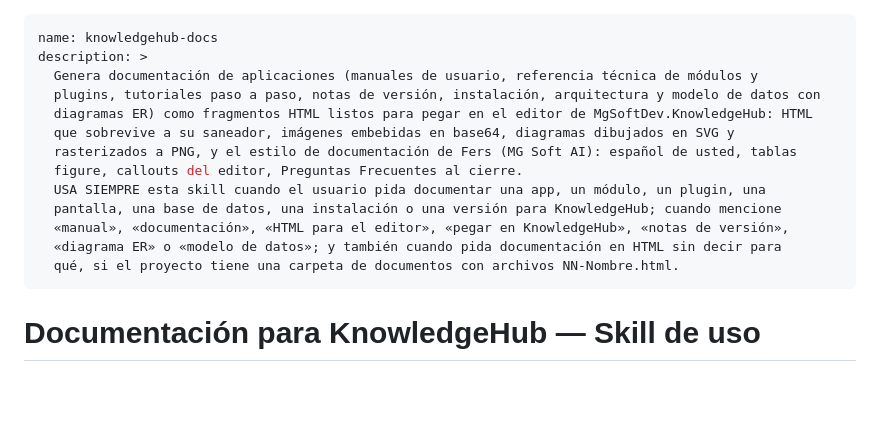
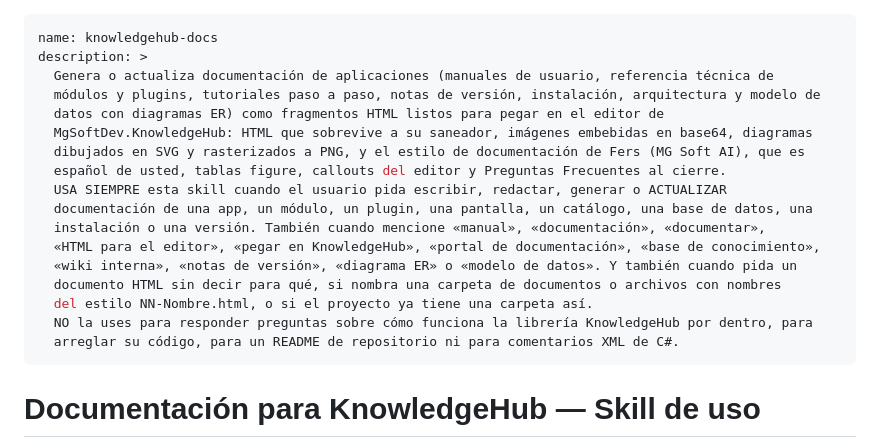
Before and after one commit to MgSoftDev/KnowledgeHub, a Markdown page: Skills/knowledgehub-docs/SKILL.md, the part around the change. GitHub-like rendering; blank space fills up the shorter version.

Commit message:
docs: afinar la descripcion de la skill knowledgehub-docs
La descripcion es lo unico que decide si la skill se usa, asi que se midio con
20 consultas (10 que deben dispararla, 10 que no), cada una varias veces, en una
carpeta neutra y contra la skill realmente instalada.

Antes: 16/20. Fallaba en actualizar documentacion ya escrita, en «portal de
documentacion» como sinonimo de KnowledgeHub, y en la pista de los nombres
NN-Nombre.html cuando la da el propio usuario en su frase (la condicion exigia
que el proyecto YA tuviera esa carpeta). Y se disparaba de mas al preguntar como
funciona el saneador por dentro.

Ahora: 20/20. Los 10 positivos aciertan con 4 corridas cada uno (tasa media de
disparo 82%) y los 10 negativos se quedan callados en el 100% de las corridas,
incluidos los mas cercanos: corregir un bug del arbol, disenar una tabla,
exportar a PDF desde el demo o traducir un manual.

Cambios: «genera» pasa a «genera o ACTUALIZA»; se anaden los sinonimos «portal de
documentacion», «base de conocimiento» y «wiki interna»; la pista NN-Nombre.html
vale tambien si el usuario la menciona; y una exclusion explicita para preguntas
sobre el funcionamiento interno de la libreria.

Co-Authored-By: Claude Opus 5 <noreply@anthropic.com>

```diff
--- a/Skills/knowledgehub-docs/SKILL.md
+++ b/Skills/knowledgehub-docs/SKILL.md
@@ -1,17 +1,21 @@
 ---
 name: knowledgehub-docs
 description: >
-  Genera documentación de aplicaciones (manuales de usuario, referencia técnica de módulos y
-  plugins, tutoriales paso a paso, notas de versión, instalación, arquitectura y modelo de datos con
-  diagramas ER) como fragmentos HTML listos para pegar en el editor de MgSoftDev.KnowledgeHub: HTML
-  que sobrevive a su saneador, imágenes embebidas en base64, diagramas dibujados en SVG y
-  rasterizados a PNG, y el estilo de documentación de Fers (MG Soft AI): español de usted, tablas
-  figure, callouts del editor, Preguntas Frecuentes al cierre.
-  USA SIEMPRE esta skill cuando el usuario pida documentar una app, un módulo, un plugin, una
-  pantalla, una base de datos, una instalación o una versión para KnowledgeHub; cuando mencione
-  «manual», «documentación», «HTML para el editor», «pegar en KnowledgeHub», «notas de versión»,
-  «diagrama ER» o «modelo de datos»; y también cuando pida documentación en HTML sin decir para
-  qué, si el proyecto tiene una carpeta de documentos con archivos NN-Nombre.html.
+  Genera o actualiza documentación de aplicaciones (manuales de usuario, referencia técnica de
+  módulos y plugins, tutoriales paso a paso, notas de versión, instalación, arquitectura y modelo de
+  datos con diagramas ER) como fragmentos HTML listos para pegar en el editor de
+  MgSoftDev.KnowledgeHub: HTML que sobrevive a su saneador, imágenes embebidas en base64, diagramas
+  dibujados en SVG y rasterizados a PNG, y el estilo de documentación de Fers (MG Soft AI), que es
+  español de usted, tablas figure, callouts del editor y Preguntas Frecuentes al cierre.
+  USA SIEMPRE esta skill cuando el usuario pida escribir, redactar, generar o ACTUALIZAR
+  documentación de una app, un módulo, un plugin, una pantalla, un catálogo, una base de datos, una
+  instalación o una versión. También cuando mencione «manual», «documentación», «documentar»,
+  «HTML para el editor», «pegar en KnowledgeHub», «portal de documentación», «base de conocimiento»,
+  «wiki interna», «notas de versión», «diagrama ER» o «modelo de datos». Y también cuando pida un
+  documento HTML sin decir para qué, si nombra una carpeta de documentos o archivos con nombres
+  del estilo NN-Nombre.html, o si el proyecto ya tiene una carpeta así.
+  NO la uses para responder preguntas sobre cómo funciona la librería KnowledgeHub por dentro, para
+  arreglar su código, para un README de repositorio ni para comentarios XML de C#.
 ---
 
 # Documentación para KnowledgeHub — Skill de uso
```
